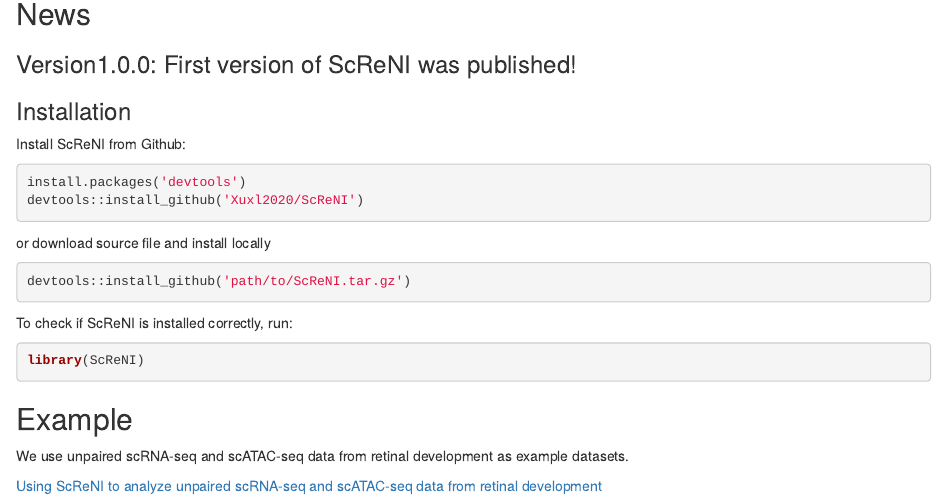
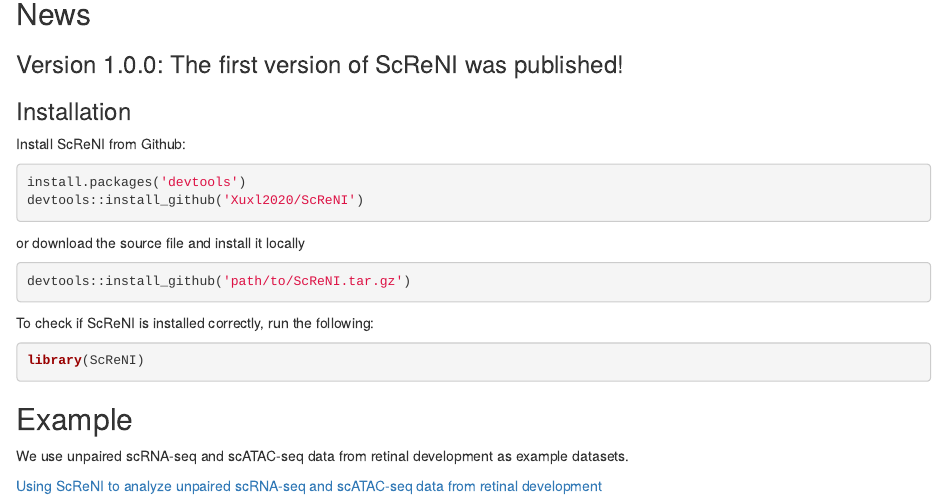
Before and after one commit to Xuxl2020/ScReNI, an R Markdown document (README.Rmd): the page in a window 1100 px wide, from 960 px down. Rendered offline with R 4.5, knitr and Pandoc, with nearby package versions.

Commit message:
Update README.Rmd

````diff
--- a/README.Rmd
+++ b/README.Rmd
@@ -35,7 +35,7 @@ ScReNI has the following four key steps:
 
 ## News
 
-### Version1.0.0: First version of ScReNI was published!
+### Version 1.0.0: The first version of ScReNI was published!
 
 ### Installation
 
@@ -45,12 +45,12 @@ install.packages('devtools')
 devtools::install_github('Xuxl2020/ScReNI')
 ```
 
-or download source file and install locally
+or download the source file and install it locally
 ```r
 devtools::install_github('path/to/ScReNI.tar.gz')
 ```
 
-To check if ScReNI is installed correctly, run:
+To check if ScReNI is installed correctly, run the following:
 ```r
 library(ScReNI)
 ```
````
